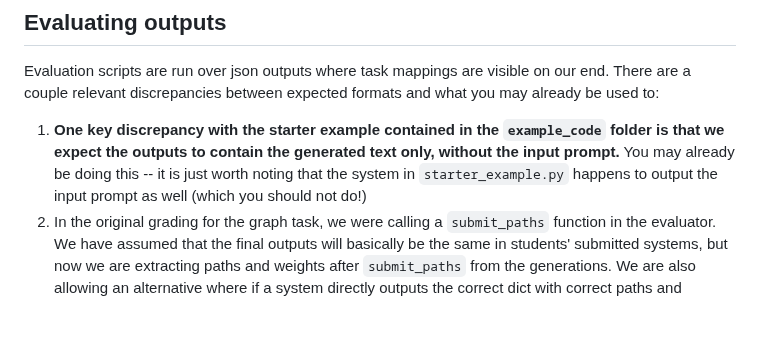
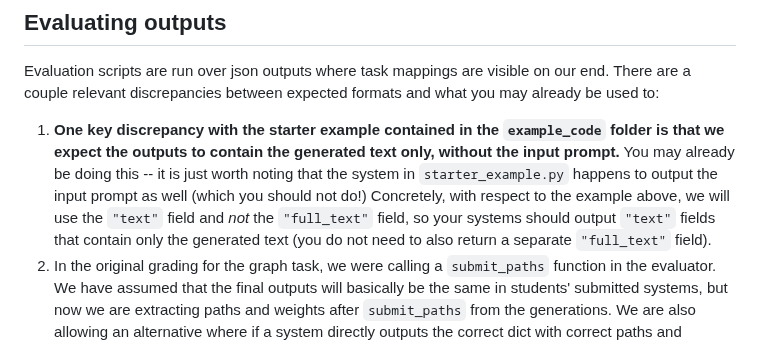
Before and after one commit to neubig/lminference-fall2025-code, a Markdown page: final-project/example_code/README.md, the part around the change. Drawn GitHub-style; blank space fills up the shorter version.

Commit message:
More format clarifications

```diff
--- a/final-project/example_code/README.md
+++ b/final-project/example_code/README.md
@@ -45,5 +45,5 @@ We have not released code for making the aggregated result json directly compati
 ## Evaluating outputs
 Evaluation scripts are run over json outputs where task mappings are visible on our end. There are a couple relevant discrepancies between expected formats and what you may already be used to:
 
-1. **One key discrepancy with the starter example contained in the `example_code` folder is that we expect the outputs to contain the generated text only, without the input prompt.** You may already be doing this -- it is just worth noting that the system in `starter_example.py` happens to output the input prompt as well (which you should not do!)
+1. **One key discrepancy with the starter example contained in the `example_code` folder is that we expect the outputs to contain the generated text only, without the input prompt.** You may already be doing this -- it is just worth noting that the system in `starter_example.py` happens to output the input prompt as well (which you should not do!) Concretely, with respect to the example above, we will use the `"text"` field and *not* the `"full_text"` field, so your systems should output `"text"` fields that contain only the generated text (you do not need to also return a separate `"full_text"` field).
 2. In the original grading for the graph task, we were calling a `submit_paths` function in the evaluator. We have assumed that the final outputs will basically be the same in students' submitted systems, but now we are extracting paths and weights after `submit_paths` from the generations. We are also allowing an alternative where if a system directly outputs the correct dict with correct paths and weights, it is also graded. Similar to the original eval script, if the number of shortest paths asks for more than one path, and say a system gets 2/3 paths right, they will be give a score of .67 and not 0.
```
